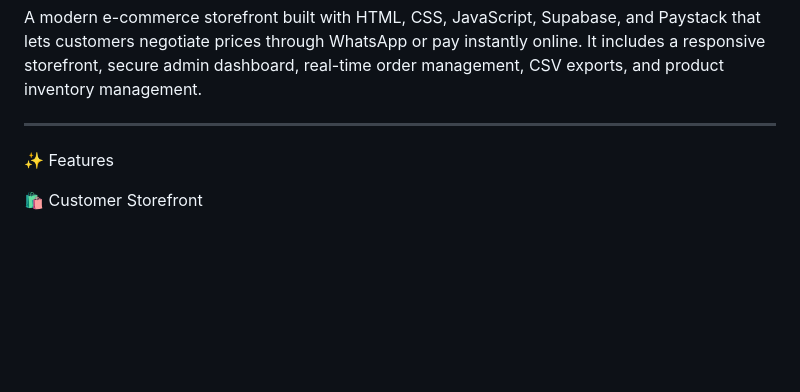
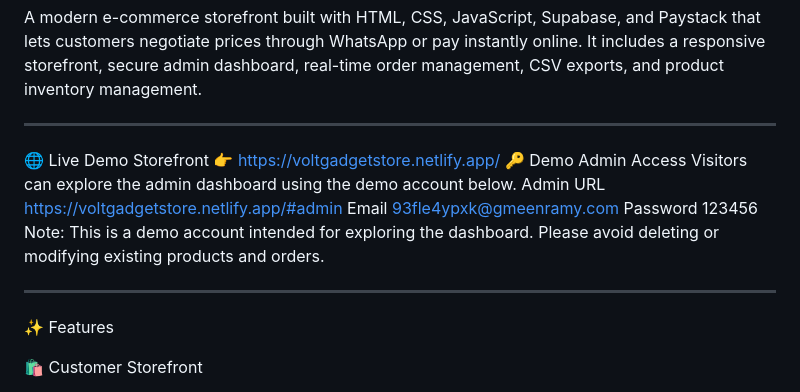
Before and after one commit to aruaeze/volt-gadgets, a Markdown page: README.md, the part around the change. Drawn GitHub-style; blank space fills up the shorter version.

```diff
--- a/README.md
+++ b/README.md
@@ -3,6 +3,21 @@
 A modern e-commerce storefront built with HTML, CSS, JavaScript, Supabase, and Paystack that lets customers negotiate prices through WhatsApp or pay instantly online. It includes a responsive storefront, secure admin dashboard, real-time order management, CSV exports, and product inventory management.
 
 ---
+
+🌐 Live Demo
+Storefront
+👉 https://voltgadgetstore.netlify.app/
+🔑 Demo Admin Access
+Visitors can explore the admin dashboard using the demo account below.
+Admin URL
+https://voltgadgetstore.netlify.app/#admin
+Email
+93fle4ypxk@gmeenramy.com
+Password
+123456
+Note: This is a demo account intended for exploring the dashboard. Please avoid deleting or modifying existing products and orders.
+
+----
 
 ✨ Features
 
```
